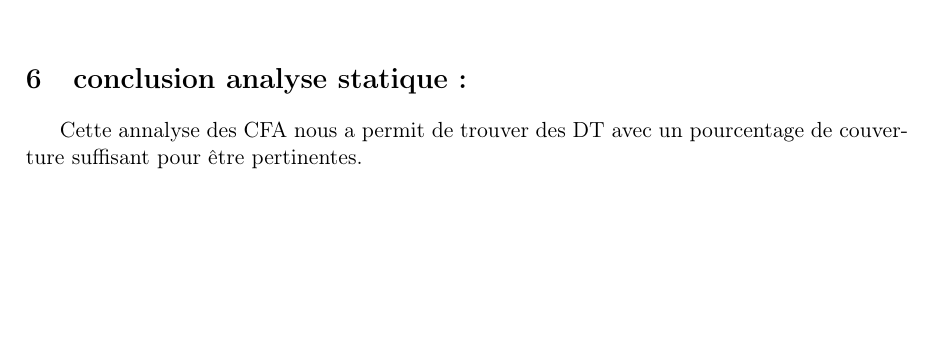
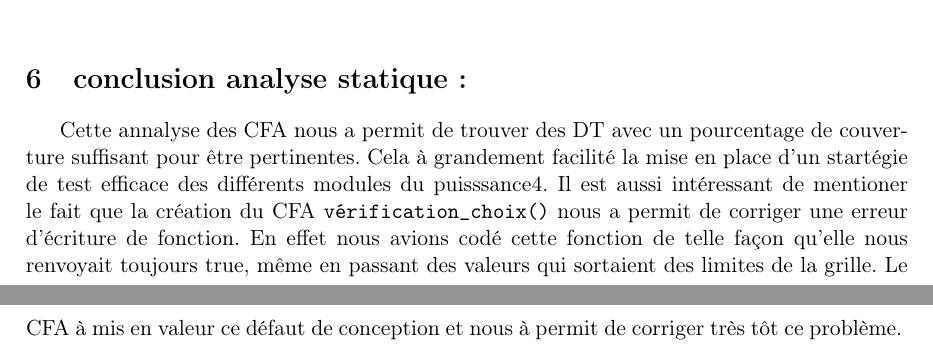
Before and after one commit to xsellier/puissance4test, a LaTeX document (Rapport/rapport.tex, which reads Rapport/analyse_statique.tex): part of page 35 of 47 before the commit and two parts of pages 35 and 36 of 48 after it, the two joined at a grey line, cut so that both start at the same text, the shorter picture padded with empty space. Compiled offline with LaTeX, dvips and Ghostscript; the source files are stored in an older character set and shown here as Unicode.

Commit message:
modif de la partie analyse statique

```diff
--- a/Rapport/analyse_statique.tex
+++ b/Rapport/analyse_statique.tex
@@ -202,4 +202,12 @@ néanmoins fournis en consultation dans les pages suivantes.\\
 \section{conclusion analyse statique :}
 
 Cette annalyse des CFA nous a permit de trouver des DT avec un pourcentage de
-couverture suffisant pour être pertinentes.
+couverture suffisant pour être pertinentes. Cela à grandement facilité
+la mise en place d'un startégie de test efficace des différents
+modules du puisssance4. Il est aussi intéressant de mentioner le fait
+que la création du CFA \texttt{vérification\_choix()} nous a permit de
+corriger une erreur d'écriture de fonction. En effet nous avions codé
+cette fonction de telle façon qu'elle nous renvoyait toujours true,
+même en passant des valeurs qui sortaient des limites de la
+grille. Le CFA à mis en valeur ce défaut de conception et nous à
+permit de corriger très tôt ce problème.
```
Also changed, not shown: Rapport/rapport.pdf.
